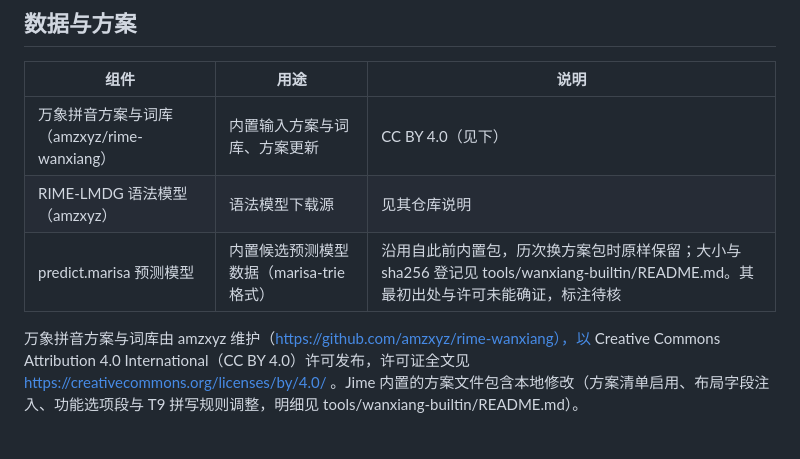
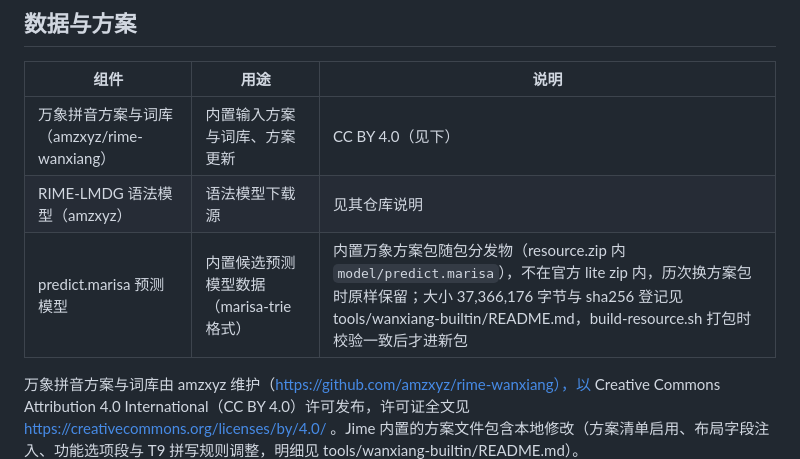
Before and after one commit to Jobeen7/ime, a Markdown page: THIRD_PARTY_NOTICES.md, the part around the change. GitHub-like rendering; blank space fills up the shorter version.

Commit message:
登记预测模型随包分发物的来源与校验信息

```diff
--- a/THIRD_PARTY_NOTICES.md
+++ b/THIRD_PARTY_NOTICES.md
@@ -68,7 +68,7 @@ Jime 基于开源组件构建。本文件是随应用分发的第三方组件索
 |---|---|---|
 | 万象拼音方案与词库（amzxyz/rime-wanxiang） | 内置输入方案与词库、方案更新 | CC BY 4.0（见下） |
 | RIME-LMDG 语法模型（amzxyz） | 语法模型下载源 | 见其仓库说明 |
-| predict.marisa 预测模型 | 内置候选预测模型数据（marisa-trie 格式） | 沿用自此前内置包，历次换方案包时原样保留；大小与 sha256 登记见 tools/wanxiang-builtin/README.md。其最初出处与许可未能确证，标注待核 |
+| predict.marisa 预测模型 | 内置候选预测模型数据（marisa-trie 格式） | 内置万象方案包随包分发物（resource.zip 内 `model/predict.marisa`），不在官方 lite zip 内，历次换方案包时原样保留；大小 37,366,176 字节与 sha256 登记见 tools/wanxiang-builtin/README.md，build-resource.sh 打包时校验一致后才进新包 |
 
 万象拼音方案与词库由 amzxyz 维护（https://github.com/amzxyz/rime-wanxiang），以 Creative Commons Attribution 4.0 International（CC BY 4.0）许可发布，许可证全文见 https://creativecommons.org/licenses/by/4.0/ 。Jime 内置的方案文件包含本地修改（方案清单启用、布局字段注入、功能选项段与 T9 拼写规则调整，明细见 tools/wanxiang-builtin/README.md）。
 
```
